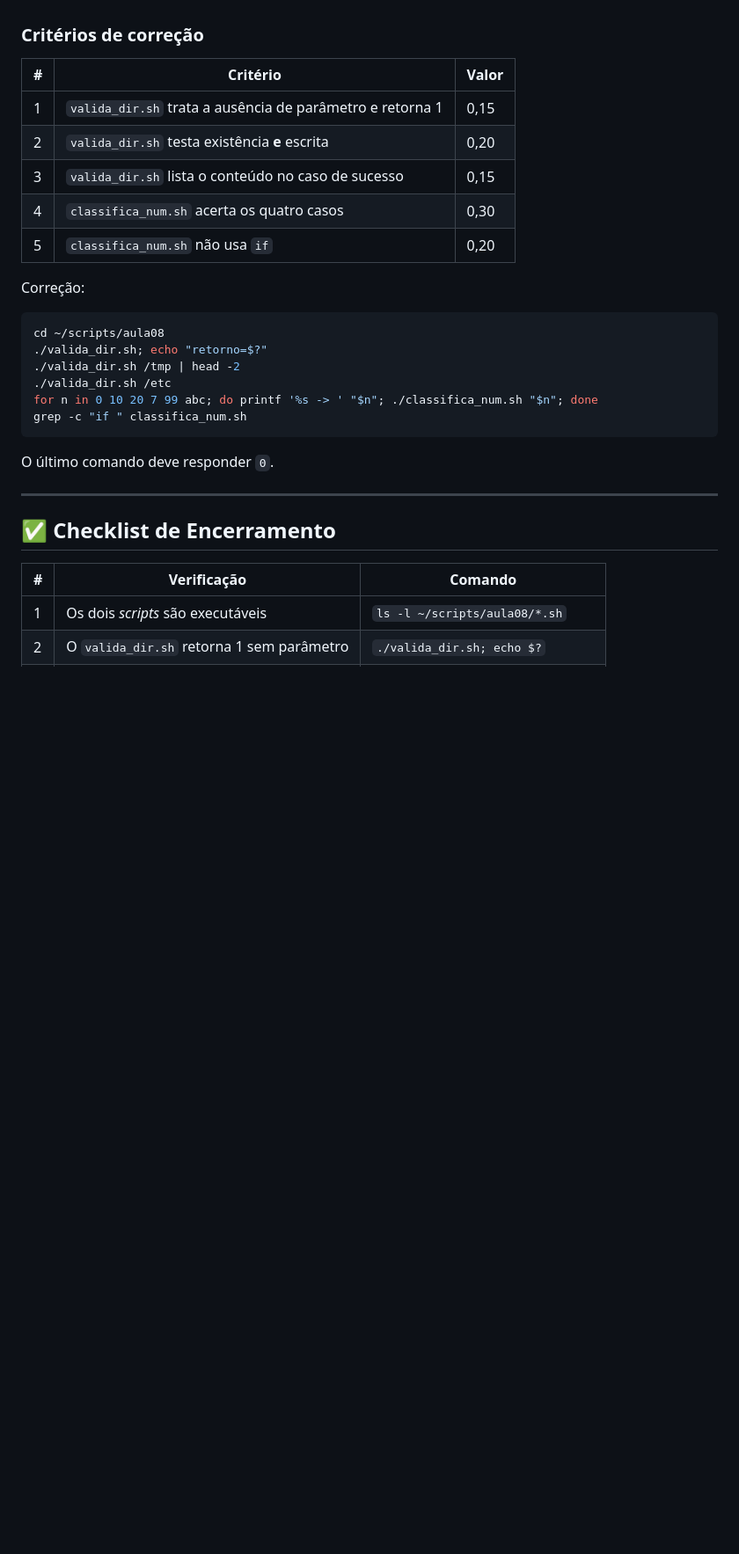
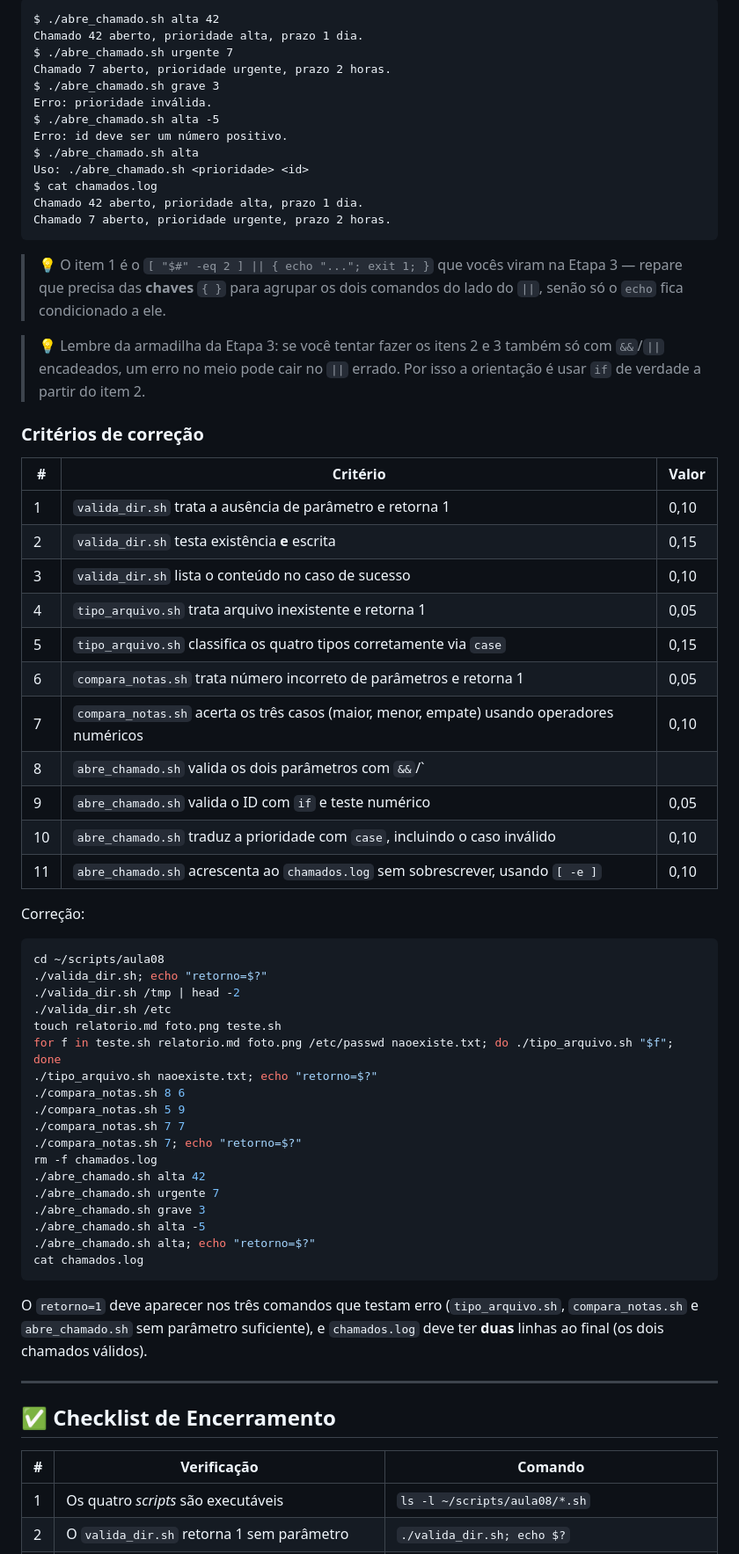
Before and after one commit to joaomarceloalencar/scripts, a Markdown page: aulas/08_condicionais.md, the part around one of its changes. Shown at 88% size. GitHub-like rendering; blank space fills up the shorter version.

````diff
--- a/aulas/08_condicionais.md
+++ b/aulas/08_condicionais.md
@@ -377,13 +458,42 @@ use `if` neste *script*.
+```
+$ ./abre_chamado.sh alta 42
+Chamado 42 aberto, prioridade alta, prazo 1 dia.
+$ ./abre_chamado.sh urgente 7
+Chamado 7 aberto, prioridade urgente, prazo 2 horas.
+$ ./abre_chamado.sh grave 3
+Erro: prioridade inválida.
+$ ./abre_chamado.sh alta -5
+Erro: id deve ser um número positivo.
+$ ./abre_chamado.sh alta
+Uso: ./abre_chamado.sh <prioridade> <id>
+$ cat chamados.log
+Chamado 42 aberto, prioridade alta, prazo 1 dia.
+Chamado 7 aberto, prioridade urgente, prazo 2 horas.
+```
+
+> 💡 O item 1 é o `[ "$#" -eq 2 ] || { echo "..."; exit 1; }` que vocês viram
+> na Etapa 3 — repare que precisa das **chaves** `{ }` para agrupar os dois
+> comandos do lado do `||`, senão só o `echo` fica condicionado a ele.
+
+> 💡 Lembre da armadilha da Etapa 3: se você tentar fazer os itens 2 e 3
+> também só com `&&`/`||` encadeados, um erro no meio pode cair no `||`
+> errado. Por isso a orientação é usar `if` de verdade a partir do item 2.
 
 ### Critérios de correção
 
 | # | Critério | Valor |
 |---|---|---|
-| 1 | `valida_dir.sh` trata a ausência de parâmetro e retorna 1 | 0,15 |
-| 2 | `valida_dir.sh` testa existência **e** escrita | 0,20 |
-| 3 | `valida_dir.sh` lista o conteúdo no caso de sucesso | 0,15 |
-| 4 | `classifica_num.sh` acerta os quatro casos | 0,30 |
-| 5 | `classifica_num.sh` não usa `if` | 0,20 |
+| 1 | `valida_dir.sh` trata a ausência de parâmetro e retorna 1 | 0,10 |
+| 2 | `valida_dir.sh` testa existência **e** escrita | 0,15 |
+| 3 | `valida_dir.sh` lista o conteúdo no caso de sucesso | 0,10 |
+| 4 | `tipo_arquivo.sh` trata arquivo inexistente e retorna 1 | 0,05 |
+| 5 | `tipo_arquivo.sh` classifica os quatro tipos corretamente via `case` | 0,15 |
+| 6 | `compara_notas.sh` trata número incorreto de parâmetros e retorna 1 | 0,05 |
+| 7 | `compara_notas.sh` acerta os três casos (maior, menor, empate) usando operadores numéricos | 0,10 |
+| 8 | `abre_chamado.sh` valida os dois parâmetros com `&&`/`||`, sem `if` | 0,05 |
+| 9 | `abre_chamado.sh` valida o ID com `if` e teste numérico | 0,05 |
+| 10 | `abre_chamado.sh` traduz a prioridade com `case`, incluindo o caso inválido | 0,10 |
+| 11 | `abre_chamado.sh` acrescenta ao `chamados.log` sem sobrescrever, usando `[ -e ]` | 0,10 |
 
 Correção:
 
@@ -392,11 +502,26 @@ cd ~/scripts/aula08
 ./valida_dir.sh; echo "retorno=$?"
 ./valida_dir.sh /tmp | head -2
 ./valida_dir.sh /etc
-for n in 0 10 20 7 99 abc; do printf '%s -> ' "$n"; ./classifica_num.sh "$n"; done
-grep -c "if " classifica_num.sh
+touch relatorio.md foto.png teste.sh
+for f in teste.sh relatorio.md foto.png /etc/passwd naoexiste.txt; do ./tipo_arquivo.sh "$f"; done
+./tipo_arquivo.sh naoexiste.txt; echo "retorno=$?"
+./compara_notas.sh 8 6
+./compara_notas.sh 5 9
+./compara_notas.sh 7 7
+./compara_notas.sh 7; echo "retorno=$?"
+rm -f chamados.log
+./abre_chamado.sh alta 42
+./abre_chamado.sh urgente 7
+./abre_chamado.sh grave 3
+./abre_chamado.sh alta -5
+./abre_chamado.sh alta; echo "retorno=$?"
+cat chamados.log
 ```
 
-O último comando deve responder `0`.
+O `retorno=1` deve aparecer nos três comandos que testam erro
+(`tipo_arquivo.sh`, `compara_notas.sh` e `abre_chamado.sh` sem parâmetro
+suficiente), e `chamados.log` deve ter **duas** linhas ao final (os dois
+chamados válidos).
 
 ---
 
@@ -404,5 +529,5 @@ O último comando deve responder `0`.
 
 | # | Verificação | Comando |
 |---|---|---|
-| 1 | Os dois *scripts* são executáveis | `ls -l ~/scripts/aula08/*.sh` |
+| 1 | Os quatro *scripts* são executáveis | `ls -l ~/scripts/aula08/*.sh` |
 | 2 | O `valida_dir.sh` retorna 1 sem parâmetro | `./valida_dir.sh; echo $?` |
````
Also changed, not shown: other parts of aulas/08_condicionais.md (+97 -13 lines).
